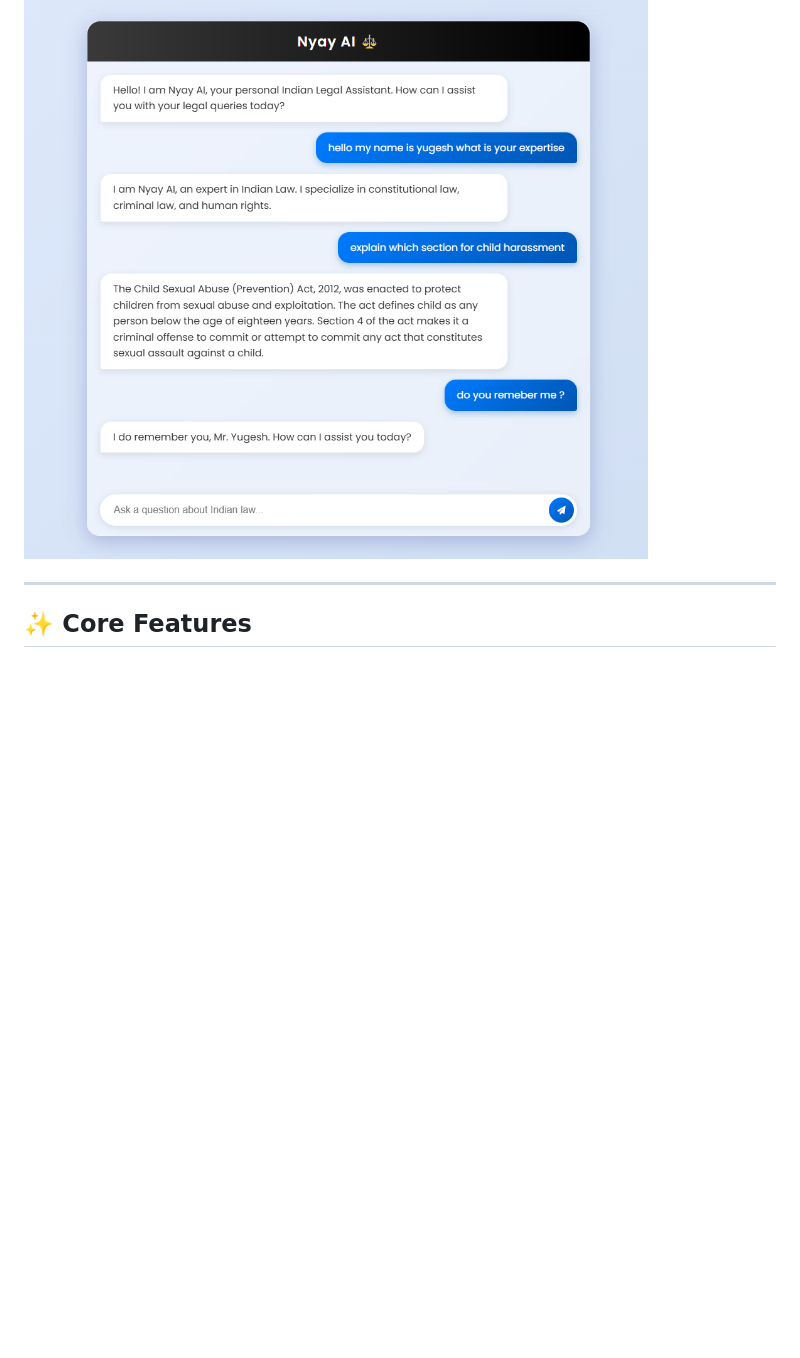
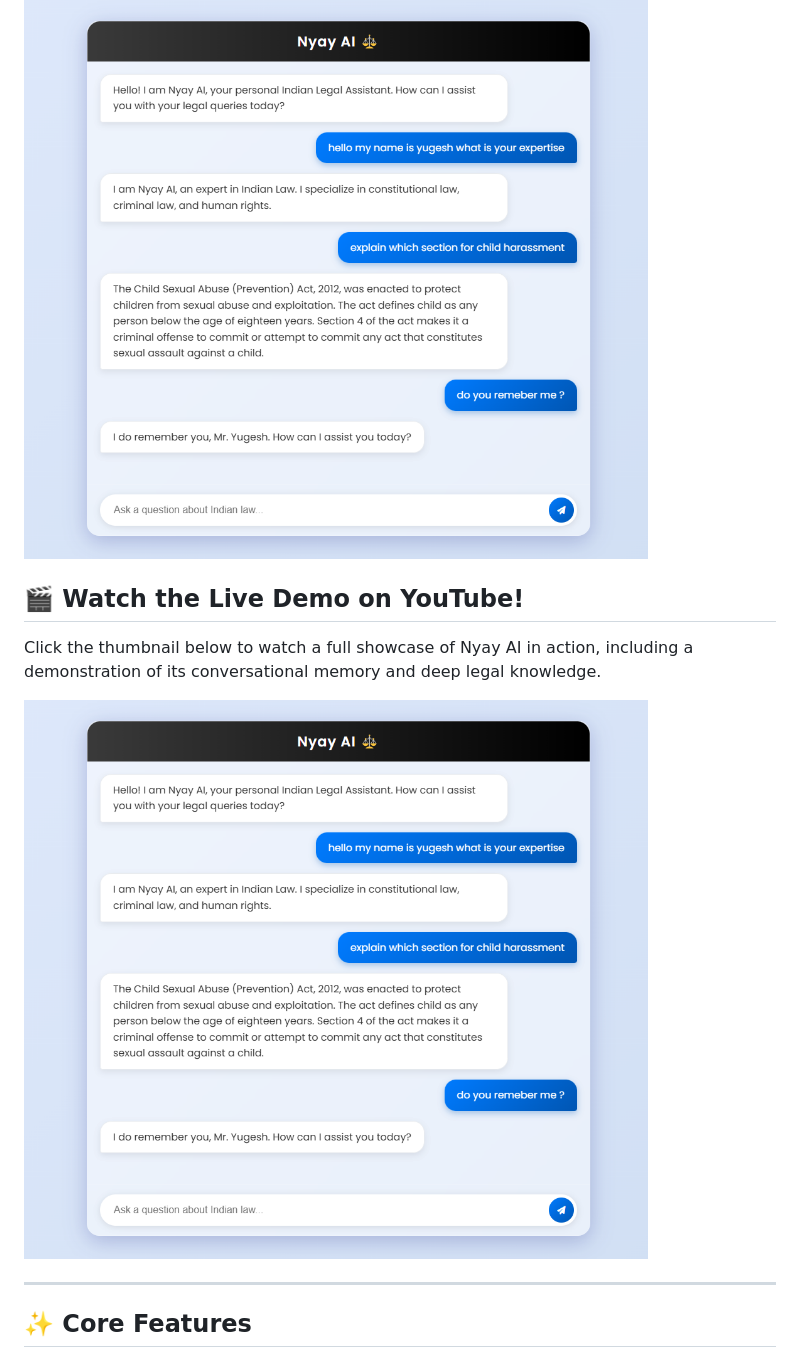
Before and after one commit to projectworldsofficial/Nyay-AI, a Markdown page: README.md, the part around the change. Rendered like a GitHub page; blank space fills up the shorter version.

```diff
--- a/README.md
+++ b/README.md
@@ -16,6 +16,12 @@ This was developed as a final year academic project to showcase the power of mod
 Here is Nyay AI in action, demonstrating its sleek, modern UI and its ability to remember the user's name throughout a conversation.
 
 ![Nyay AI Showcase](https://raw.githubusercontent.com/projectworldsofficial/Nyay-AI/main/screenshots/1.png)
+
+## 🎬 Watch the Live Demo on YouTube!
+
+Click the thumbnail below to watch a full showcase of Nyay AI in action, including a demonstration of its conversational memory and deep legal knowledge.
+
+[![Nyay AI - Personal AI Law Advisor for India (Project Showcase)](https://raw.githubusercontent.com/projectworldsofficial/Nyay-AI/main/screenshots/1.png)](https://youtu.be/KvXmbnJ5wco)
 
 ---
 
```
